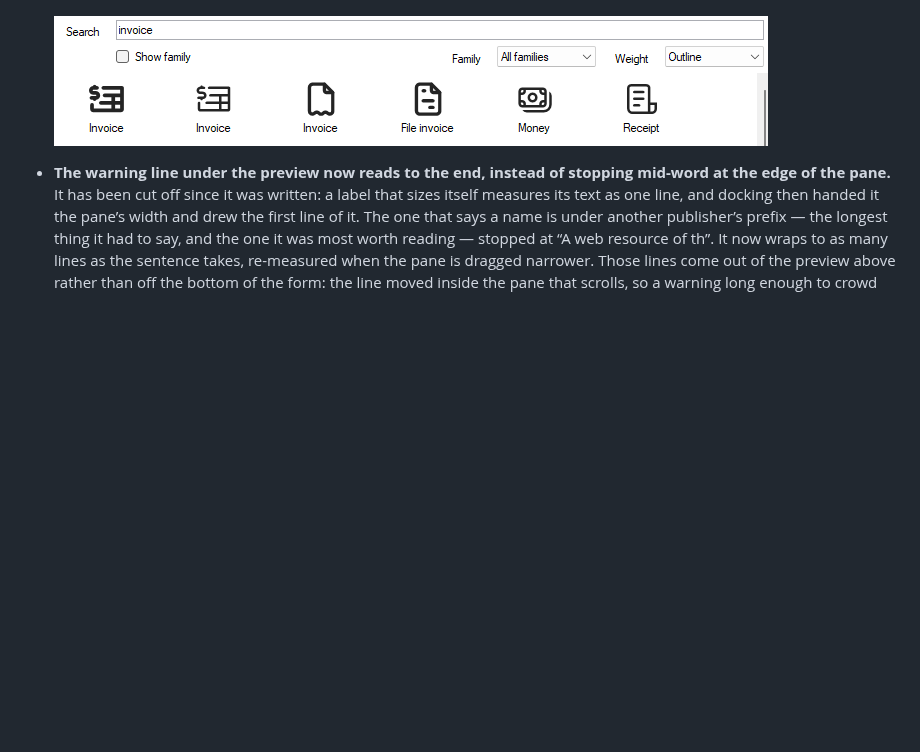
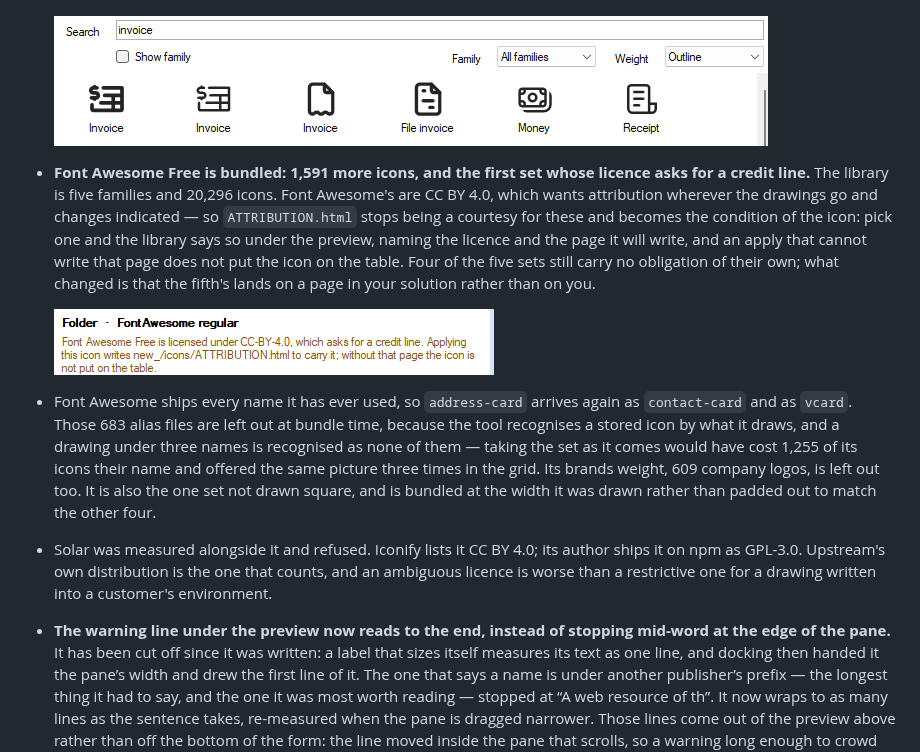
Before and after one commit to comentality/xrm-icons, a Markdown page: CHANGELOG.md, the part around the change. GitHub-like rendering; pictures changed too: docs/images/release/credit-line.png (added); blank space fills up the shorter version.

Commit message:
Say in the changelog what the fifth family costs and gives
Bolded: shipped users get 1,591 more icons and, for the first time, a licence
this tool has to honour on their behalf. The alias and squareness notes are
unbolded - true, worth knowing, not what goes on a package page.

Co-Authored-By: Claude Opus 5 <noreply@anthropic.com>

```diff
--- a/CHANGELOG.md
+++ b/CHANGELOG.md
@@ -9,6 +9,14 @@ its own.
 - **Every table you pick searches the library for that table, including the ones you pick after choosing an icon.** The seed used to work once a session: taking the window up on it made the library yours, and the next table left your search box alone rather than pull the grid out from under you. But moving to another table is the next errand, and a box still searching for the last table's word over the last table's icon is the errand before this one. Two things still hold the library, because both are somebody's own work rather than the window's: a search you typed, which survives every table change, and an icon you picked before choosing any table at all - that icon is the reason you are picking a table.
 
   ![Picking Invoice searches the library for the invoice](https://raw.githubusercontent.com/comentality/xrm-icons/main/docs/images/release/search-follows-the-table.png)
+
+- **Font Awesome Free is bundled: 1,591 more icons, and the first set whose licence asks for a credit line.** The library is five families and 20,296 icons. Font Awesome's are CC BY 4.0, which wants attribution wherever the drawings go and changes indicated — so `ATTRIBUTION.html` stops being a courtesy for these and becomes the condition of the icon: pick one and the library says so under the preview, naming the licence and the page it will write, and an apply that cannot write that page does not put the icon on the table. Four of the five sets still carry no obligation of their own; what changed is that the fifth's lands on a page in your solution rather than on you.
+
+  ![What the library says when you pick a Font Awesome icon](https://raw.githubusercontent.com/comentality/xrm-icons/main/docs/images/release/credit-line.png)
+
+- Font Awesome ships every name it has ever used, so `address-card` arrives again as `contact-card` and as `vcard`. Those 683 alias files are left out at bundle time, because the tool recognises a stored icon by what it draws, and a drawing under three names is recognised as none of them — taking the set as it comes would have cost 1,255 of its icons their name and offered the same picture three times in the grid. Its brands weight, 609 company logos, is left out too. It is also the one set not drawn square, and is bundled at the width it was drawn rather than padded out to match the other four.
+
+- Solar was measured alongside it and refused. Iconify lists it CC BY 4.0; its author ships it on npm as GPL-3.0. Upstream's own distribution is the one that counts, and an ambiguous licence is worse than a restrictive one for a drawing written into a customer's environment.
 
 - **The warning line under the preview now reads to the end, instead of stopping mid-word at the edge of the pane.** It has been cut off since it was written: a label that sizes itself measures its text as one line, and docking then handed it the pane’s width and drew the first line of it. The one that says a name is under another publisher’s prefix — the longest thing it had to say, and the one it was most worth reading — stopped at “A web resource of th”. It now wraps to as many lines as the sentence takes, re-measured when the pane is dragged narrower. Those lines come out of the preview above rather than off the bottom of the form: the line moved inside the pane that scrolls, so a warning long enough to crowd the form is scrolled to along with it rather than pinned over a form squeezed to make room.
 
```
